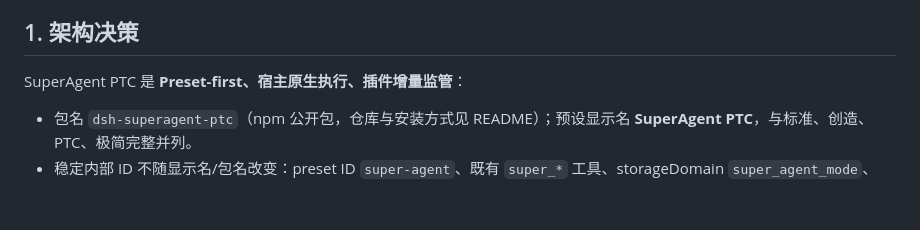
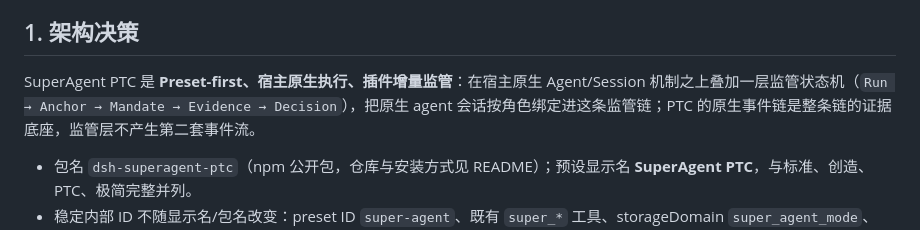
Before and after one commit to BioAIEvolu/dsh-superagent-ptc, a Markdown page: docs/ARCHITECTURE.md, the part around the change. Drawn GitHub-style; blank space fills up the shorter version.

```diff
--- a/docs/ARCHITECTURE.md
+++ b/docs/ARCHITECTURE.md
@@ -4,7 +4,7 @@
 
 ## 1. 架构决策
 
-SuperAgent PTC 是 **Preset-first、宿主原生执行、插件增量监管**：
+SuperAgent PTC 是 **Preset-first、宿主原生执行、插件增量监管**：在宿主原生 Agent/Session 机制之上叠加一层监管状态机（`Run → Anchor → Mandate → Evidence → Decision`），把原生 agent 会话按角色绑定进这条监管链；PTC 的原生事件链是整条链的证据底座，监管层不产生第二套事件流。
 
 - 包名 `dsh-superagent-ptc`（npm 公开包，仓库与安装方式见 README）；预设显示名 **SuperAgent PTC**，与标准、创造、PTC、极简完整并列。
 - 稳定内部 ID 不随显示名/包名改变：preset ID `super-agent`、既有 `super_*` 工具、storageDomain `super_agent_mode`、SnapshotProof record 等持久标识保持兼容；名称变化不构成状态迁移。新增 `super_route` 是能力扩展，不改变原有 ID。
```
Also changed, not shown: CHANGELOG.md (+10 -0 lines), README.md (+2 -0 lines), docs/images/architecture-layers.png, 4 other files.
